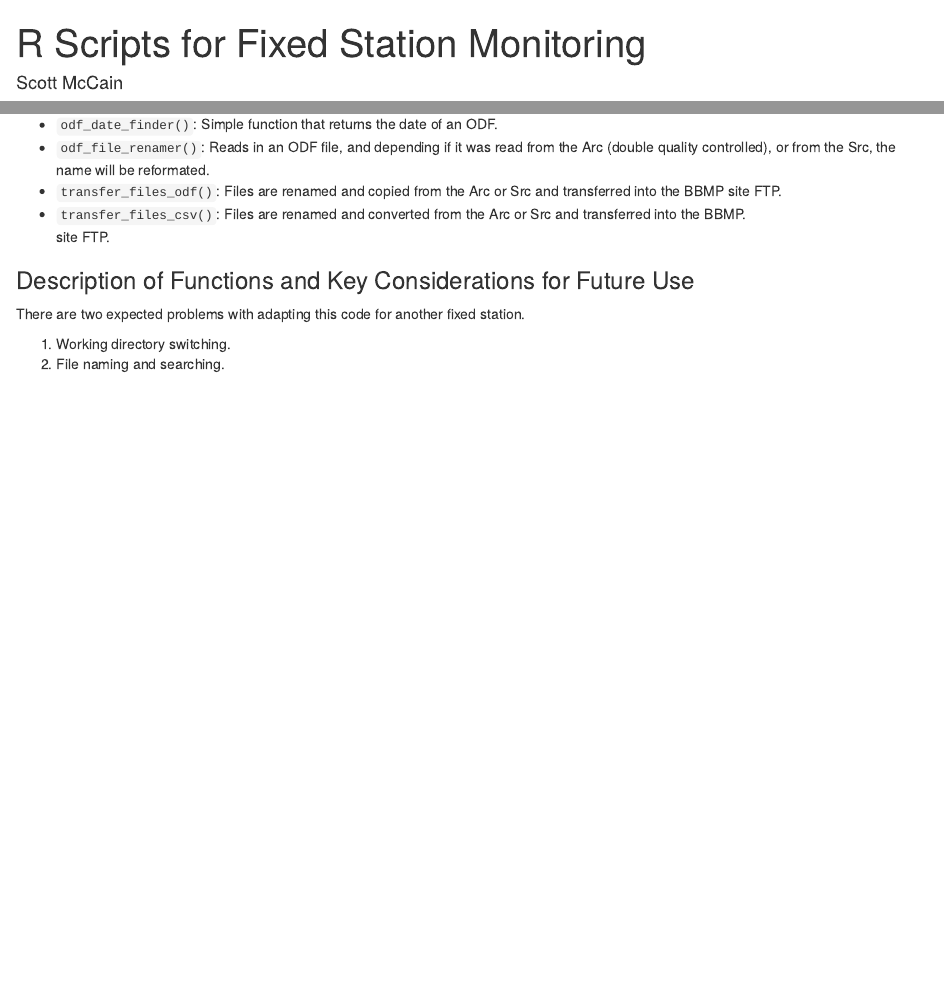
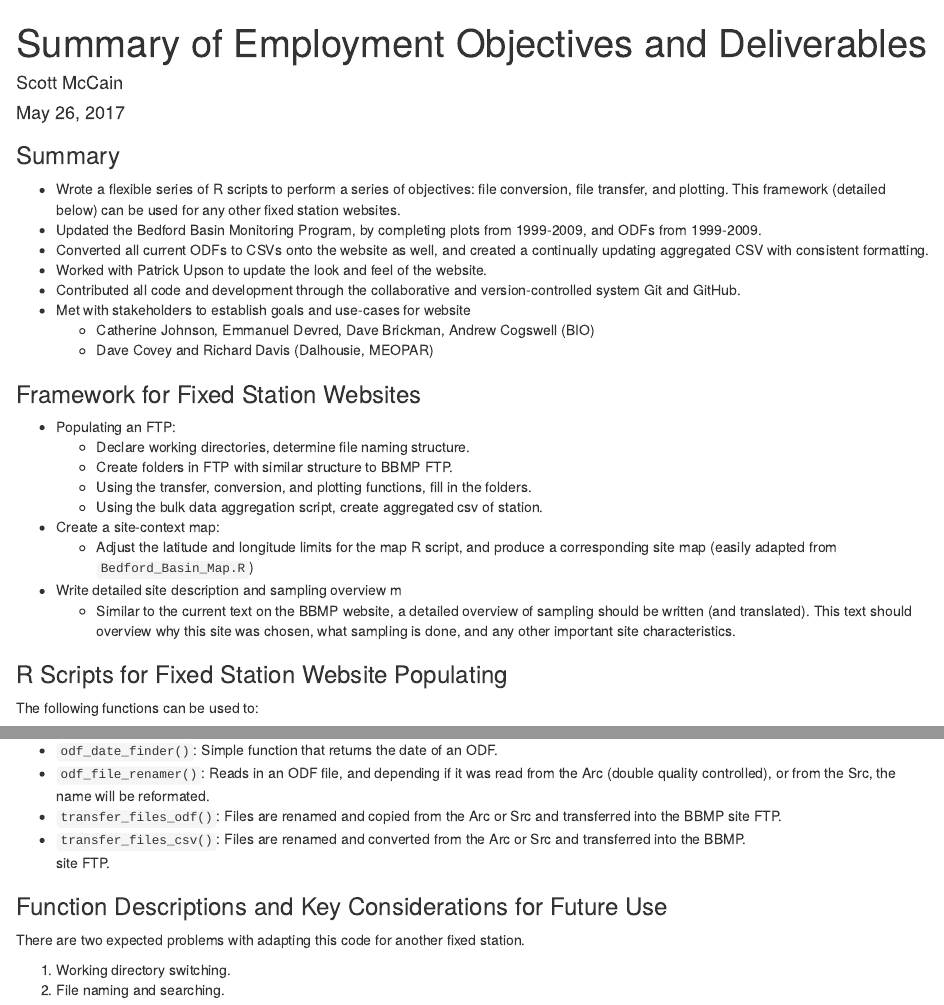
Before and after one commit to atcogswell/MoPS, an R Markdown document (McCain_Summary of R Scripts for Future Use.Rmd): the page in a window 1100 px wide, from its top, and a second part further down, joined at a grey line. Rendered offline with R 4.5, knitr and Pandoc, with nearby package versions; some code elsewhere in the file could not run offline.

Commit message:
Updated summary document, and reran some transfer functions to include .csv and .ODF summary files

````diff
--- a/McCain_Summary of R Scripts for Future Use.Rmd
+++ b/McCain_Summary of R Scripts for Future Use.Rmd
@@ -1,9 +1,37 @@
 ---
-title: "R Scripts for Fixed Station Monitoring"
+title: "Summary of Employment Objectives and Deliverables"
 author: "Scott McCain"
 date: "May 26, 2017"
-output: html_document
+output:
+  html_document: default
+  pdf_document: default
 ---
+
+### Summary
+
+-	Wrote a flexible series of R scripts to perform a series of objectives: file conversion, file transfer, and plotting. This framework (detailed below) can be used for any other fixed station websites.
+-	Updated the Bedford Basin Monitoring Program, by completing plots from 1999-2009, and ODFs from 1999-2009.
+-	Converted all current ODFs to CSVs onto the website as well, and created a continually updating aggregated CSV with consistent formatting.
+-	Worked with Patrick Upson to update the look and feel of the website.
+-	Contributed all code and development through the collaborative and version-controlled system Git and GitHub.
+-	Met with stakeholders to establish goals and use-cases for website
+    +	Catherine Johnson, Emmanuel Devred, Dave Brickman, Andrew Cogswell (BIO)
+    +	Dave Covey and Richard Davis (Dalhousie, MEOPAR)
+
+### Framework for Fixed Station Websites
+
+-	Populating an FTP:
+    +	Declare working directories, determine file naming structure.
+    +	Create folders in FTP with similar structure to BBMP FTP.
+    +	Using the transfer, conversion, and plotting functions, fill in the folders.
+    +	Using the bulk data aggregation script, create aggregated csv of station.
+- Create a site-context map:
+    +	Adjust the latitude and longitude limits for the map R script, and produce a corresponding site map (easily adapted from `Bedford_Basin_Map.R`)
+-	Write detailed site description and sampling overview m
+    +	Similar to the current text on the BBMP website, a detailed overview of sampling should be written (and translated). This text should overview why this site was chosen, what sampling is done, and any other important site characteristics.
+
+
+### R Scripts for Fixed Station Website Populating
 
 ```{r setup, echo = FALSE, warning = FALSE, mesSage = FALSE, include = FALSE}
 knitr::opts_chunk$set(cache=TRUE)
@@ -38,7 +66,7 @@ __File Transfer and Conversion__
 * `transfer_files_csv()`: Files are renamed and converted from the Arc or Src and transferred into the BBMP.
 site FTP.
 
-### Description of Functions and Key Considerations for Future Use
+### Function Descriptions and Key Considerations for Future Use
 
 There are two expected problems with adapting this code for another fixed station.
 
````
Also changed, not shown: transfer_functions_ODF_and_CSV.R (+6 -5 lines), McCain_Summary_of_R_Scripts_for_Future_Use.html, 13 other files.
